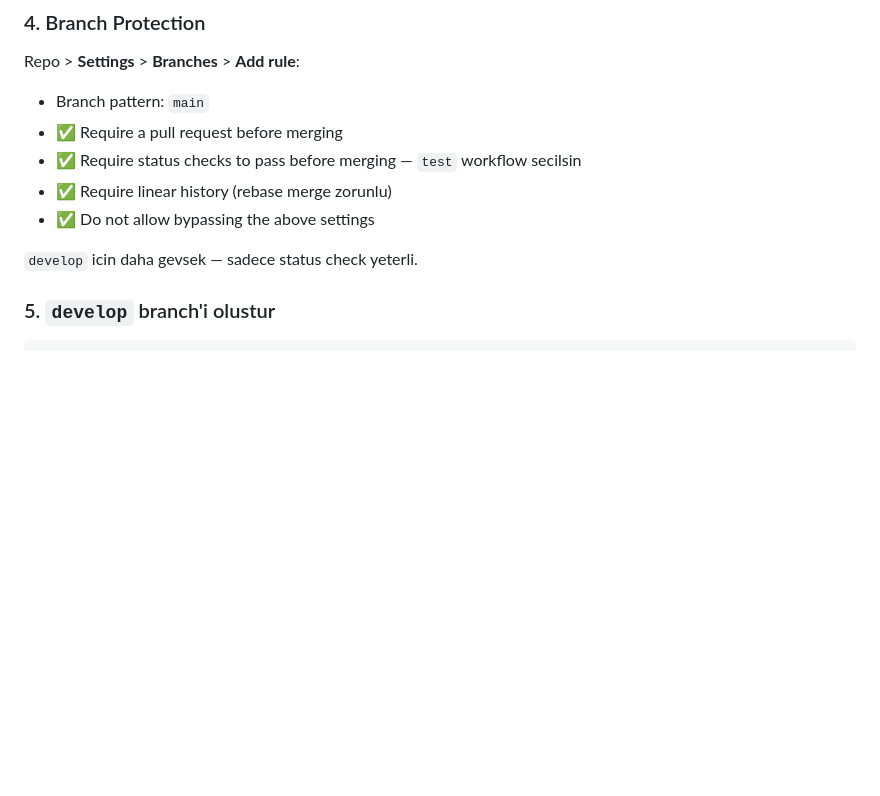
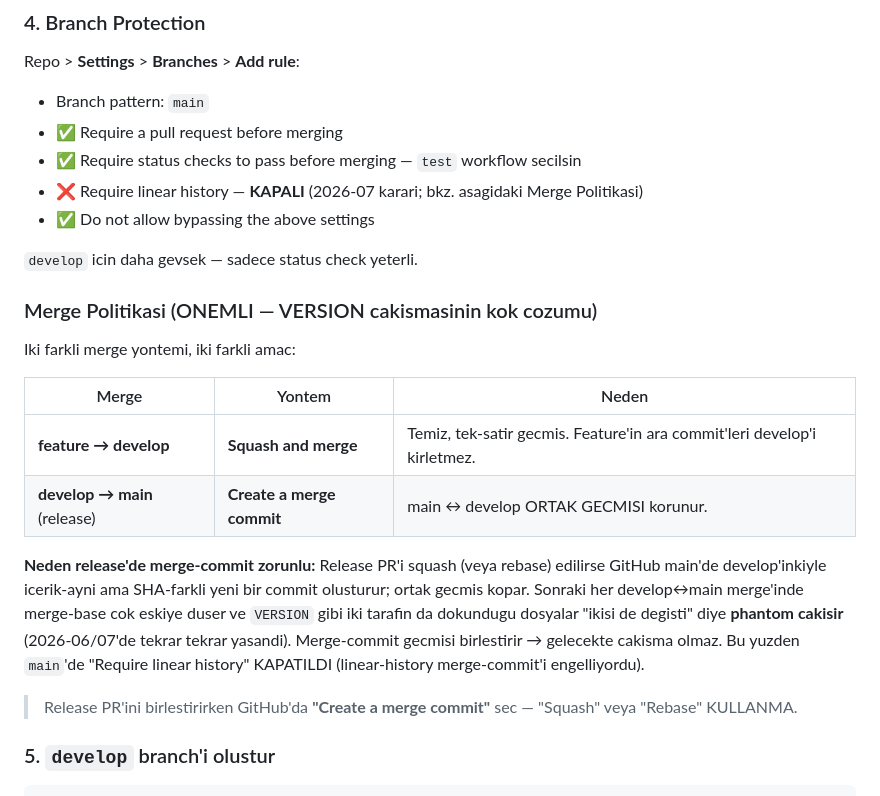
Before and after one commit to Elanorth/ittracker, a Markdown page: docs/cicd-setup.md, the part around the change. GitHub-like rendering; blank space fills up the shorter version.

Commit message:
docs(cicd): merge politikası — release develop→main merge-commit (VERSION çakışması kök çözümü) (#72)
Tekrar eden VERSION/phantom çakışmasının kök nedeni release PR'larının squash
edilmesiydi: main'de içerik-aynı SHA-farklı commit → ortak geçmiş kopuyor →
sonraki merge'lerde merge-base 5.9'a düşüp VERSION phantom çakışıyordu.

Karar (A): main'de "Require linear history" KAPATILDI; develop→main release'leri
artık merge-commit ile birleşecek (feature→develop yine squash). docs güncellendi.

Co-authored-by: Levent Mahir Can <levent.can@inventist.com>
Co-authored-by: Claude Opus 4.8 <noreply@anthropic.com>

```diff
--- a/docs/cicd-setup.md
+++ b/docs/cicd-setup.md
@@ -47,10 +47,30 @@ Repo > **Settings** > **Branches** > **Add rule**:
 - Branch pattern: `main`
 - ✅ Require a pull request before merging
 - ✅ Require status checks to pass before merging — `test` workflow secilsin
-- ✅ Require linear history (rebase merge zorunlu)
+- ❌ Require linear history — **KAPALI** (2026-07 karari; bkz. asagidaki Merge Politikasi)
 - ✅ Do not allow bypassing the above settings
 
 `develop` icin daha gevsek — sadece status check yeterli.
+
+### Merge Politikasi (ONEMLI — VERSION cakismasinin kok cozumu)
+
+Iki farkli merge yontemi, iki farkli amac:
+
+| Merge | Yontem | Neden |
+|---|---|---|
+| **feature → develop** | **Squash and merge** | Temiz, tek-satir gecmis. Feature'in ara commit'leri develop'i kirletmez. |
+| **develop → main** (release) | **Create a merge commit** | main ↔ develop ORTAK GECMISI korunur. |
+
+**Neden release'de merge-commit zorunlu:** Release PR'i squash (veya rebase) edilirse
+GitHub main'de develop'inkiyle icerik-ayni ama SHA-farkli yeni bir commit olusturur;
+ortak gecmis kopar. Sonraki her develop↔main merge'inde merge-base cok eskiye duser ve
+`VERSION` gibi iki tarafin da dokundugu dosyalar "ikisi de degisti" diye **phantom
+cakisir** (2026-06/07'de tekrar tekrar yasandi). Merge-commit gecmisi birlestirir →
+gelecekte cakisma olmaz. Bu yuzden `main`'de "Require linear history" KAPATILDI
+(linear-history merge-commit'i engelliyordu).
+
+> Release PR'ini birlestirirken GitHub'da **"Create a merge commit"** sec — "Squash"
+> veya "Rebase" KULLANMA.
 
 ### 5. `develop` branch'i olustur
 
```
